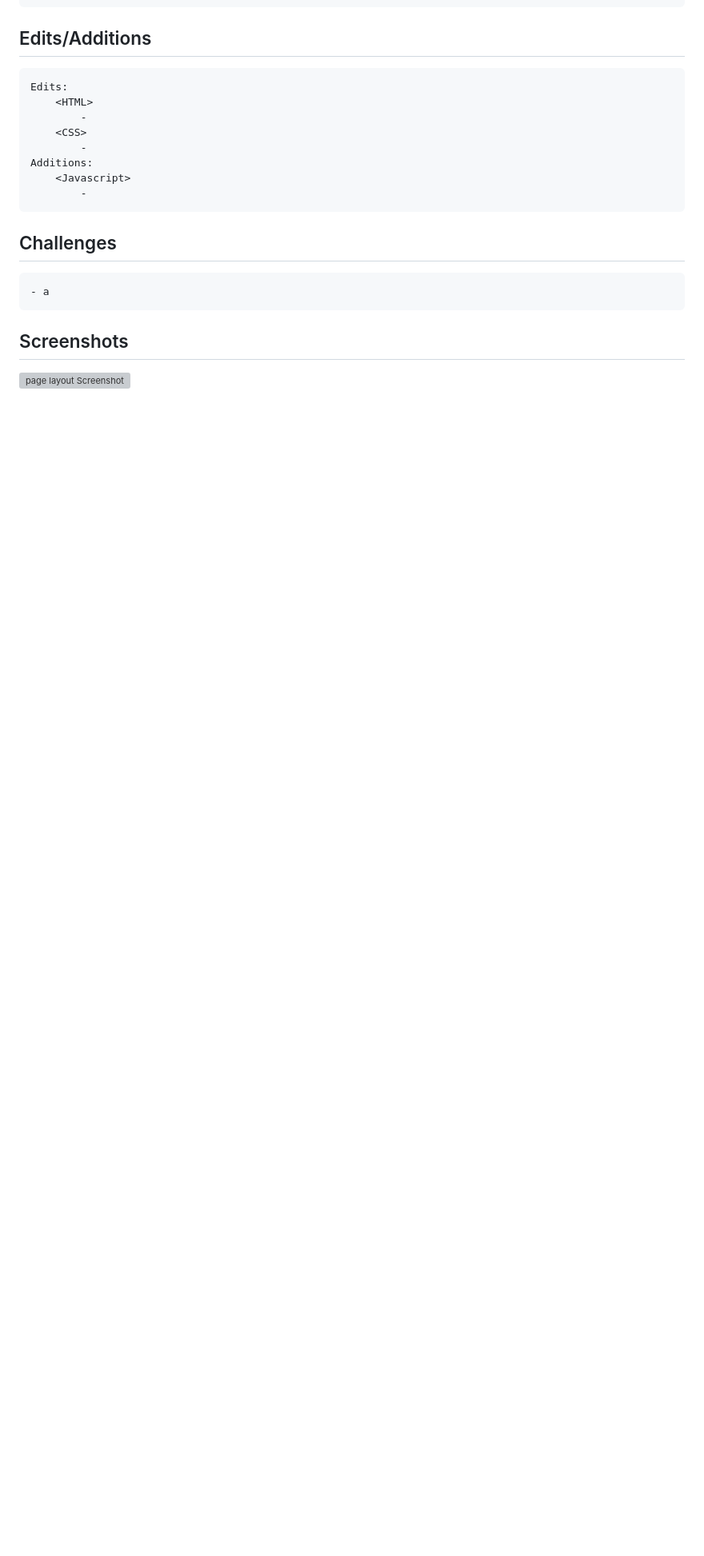
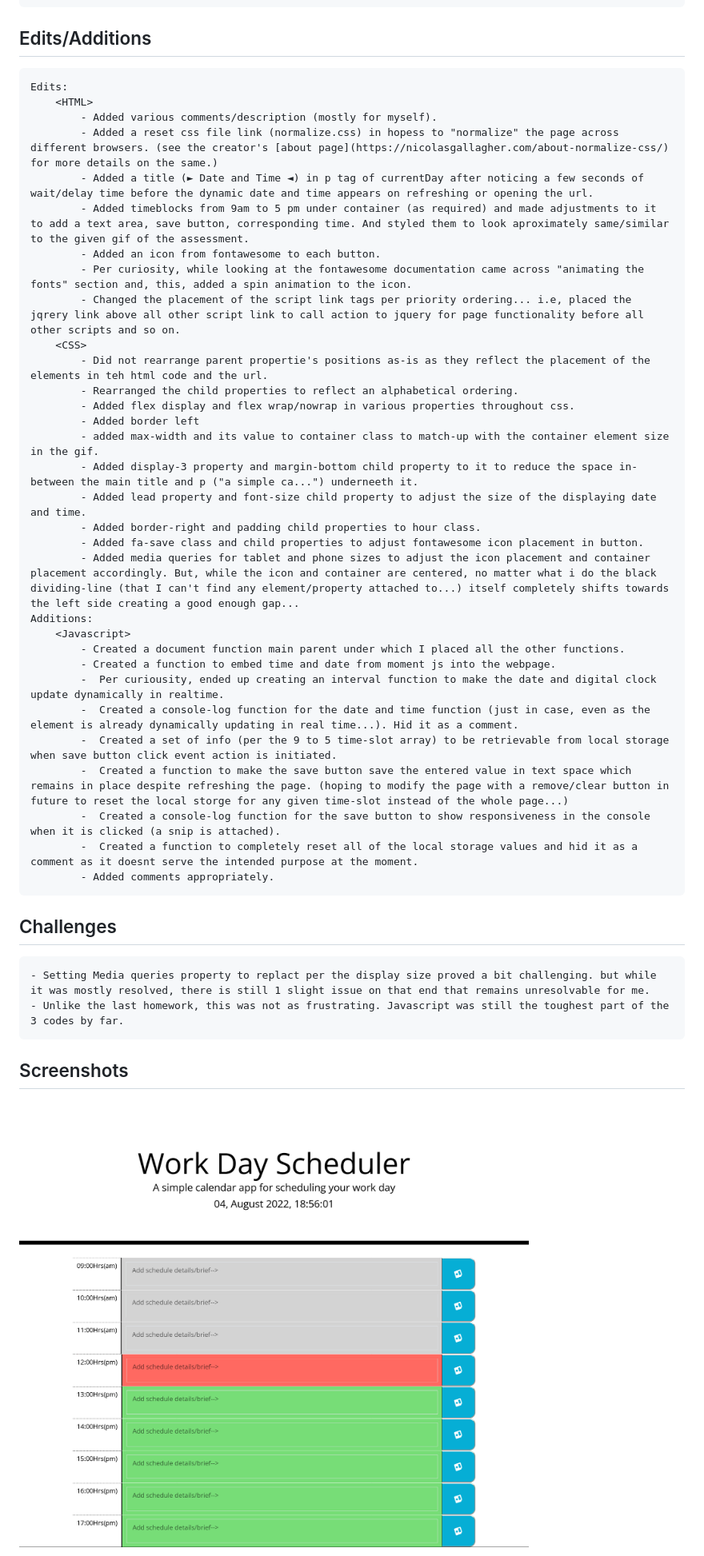
Before and after one commit to A-N26/Work-day-scheduler, a Markdown page: README.md, the part around the change printed below. Shown: that part at 80% size. Drawn GitHub-style; blank space fills up the shorter version; grey boxes are pictures that could not be loaded.

Commit message:
replaced all files to update them

```diff
--- a/README.md
+++ b/README.md
@@ -23,18 +23,42 @@ In this challenge, we are tasked with creating a simple hourly calender (9-5) wo
 
     Edits:
         <HTML>
-            -
+            - Added various comments/description (mostly for myself).
+            - Added a reset css file link (normalize.css) in hopess to "normalize" the page across different browsers. (see the creator's [about page](https://nicolasgallagher.com/about-normalize-css/) for more details on the same.)
+            - Added a title (► Date and Time ◄) in p tag of currentDay after noticing a few seconds of wait/delay time before the dynamic date and time appears on refreshing or opening the url.
+            - Added timeblocks from 9am to 5 pm under container (as required) and made adjustments to it to add a text area, save button, corresponding time. And styled them to look aproximately same/similar to the given gif of the assessment.
+            - Added an icon from fontawesome to each button.
+            - Per curiosity, while looking at the fontawesome documentation came across "animating the fonts" section and, this, added a spin animation to the icon.
+            - Changed the placement of the script link tags per priority ordering... i.e, placed the jqrery link above all other script link to call action to jquery for page functionality before all other scripts and so on.
         <CSS>
-            -
+            - Did not rearrange parent propertie's positions as-is as they reflect the placement of the elements in teh html code and the url.
+            - Rearranged the child properties to reflect an alphabetical ordering.
+            - Added flex display and flex wrap/nowrap in various properties throughout css.
+            - Added border left
+            - added max-width and its value to container class to match-up with the container element size in the gif.
+            - Added display-3 property and margin-bottom child property to it to reduce the space in-between the main title and p ("a simple ca...") underneeth it.
+            - Added lead property and font-size child property to adjust the size of the displaying date and time.
+            - Added border-right and padding child properties to hour class.
+            - Added fa-save class and child properties to adjust fontawesome icon placement in button.
+            - Added media queries for tablet and phone sizes to adjust the icon placement and container placement accordingly. But, while the icon and container are centered, no matter what i do the black dividing-line (that I can't find any element/property attached to...) itself completely shifts towards the left side creating a good enough gap...
     Additions:
         <Javascript>
-            -
+            - Created a document function main parent under which I placed all the other functions.
+            - Created a function to embed time and date from moment js into the webpage.
+            -  Per curiousity, ended up creating an interval function to make the date and digital clock update dynamically in realtime.
+            -  Created a console-log function for the date and time function (just in case, even as the element is already dynamically updating in real time...). Hid it as a comment.
+            -  Created a set of info (per the 9 to 5 time-slot array) to be retrievable from local storage when save button click event action is initiated.
+            -  Created a function to make the save button save the entered value in text space which remains in place despite refreshing the page. (hoping to modify the page with a remove/clear button in future to reset the local storge for any given time-slot instead of the whole page...)
+            -  Created a console-log function for the save button to show responsiveness in the console when it is clicked (a snip is attached).
+            -  Created a function to completely reset all of the local storage values and hid it as a comment as it doesnt serve the intended purpose at the moment.
+            - Added comments appropriately.
 
 ## Challenges
 
-    - a
+    - Setting Media queries property to replact per the display size proved a bit challenging. but while it was mostly resolved, there is still 1 slight issue on that end that remains unresolvable for me.
+    - Unlike the last homework, this was not as frustrating. Javascript was still the toughest part of the 3 codes by far.
 
 ## Screenshots
 
-![page layout Screenshot]()
+![page layout Screenshot](screenshots/ScreenshotMain.png)
 
```
Also changed, not shown: other parts of README.md (+6 -5 lines), screenshots/ScreenshotConsoleLogjpg.jpg (added), 3 other files.
